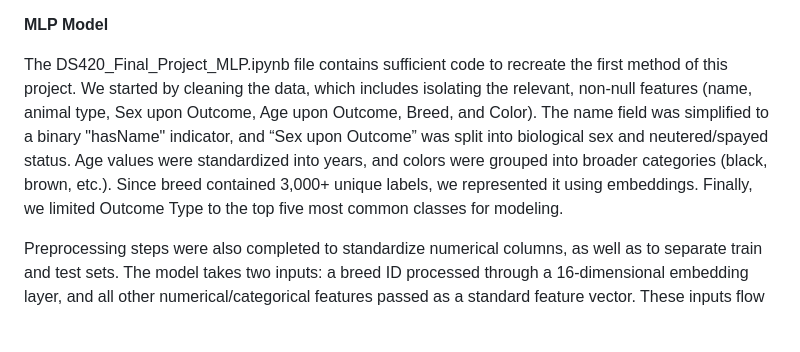
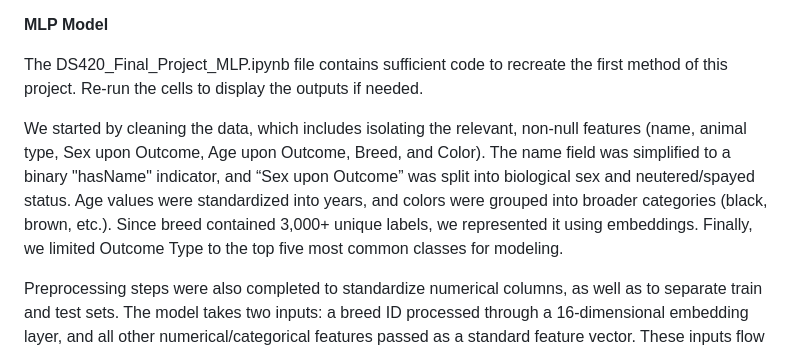
Before and after one commit to sindhu-ab/ds4420-final-project, a Markdown page: README.md, the part around the change. Drawn GitHub-style; blank space fills up the shorter version.

```diff
--- a/README.md
+++ b/README.md
@@ -29,7 +29,9 @@ The dataset contains ~173k records from 2013-2025, with the following features:
 
 **MLP Model**
 
-The DS420_Final_Project_MLP.ipynb file contains sufficient code to recreate the first method of this project. We started by cleaning the data, which includes isolating the relevant, non-null features (name, animal type, Sex upon Outcome, Age upon Outcome, Breed, and Color). The name field was simplified to a binary "hasName" indicator, and “Sex upon Outcome” was split into biological sex and neutered/spayed status. Age values were standardized into years, and colors were grouped into broader categories (black, brown, etc.). Since breed contained 3,000+ unique labels, we represented it using embeddings. Finally, we limited Outcome Type to the top five most common classes for modeling.
+The DS420_Final_Project_MLP.ipynb file contains sufficient code to recreate the first method of this project. Re-run the cells to display the outputs if needed.
+
+We started by cleaning the data, which includes isolating the relevant, non-null features (name, animal type, Sex upon Outcome, Age upon Outcome, Breed, and Color). The name field was simplified to a binary "hasName" indicator, and “Sex upon Outcome” was split into biological sex and neutered/spayed status. Age values were standardized into years, and colors were grouped into broader categories (black, brown, etc.). Since breed contained 3,000+ unique labels, we represented it using embeddings. Finally, we limited Outcome Type to the top five most common classes for modeling.
 
 Preprocessing steps were also completed to standardize numerical columns, as well as to separate train and test sets. The model takes two inputs: a breed ID processed through a 16-dimensional embedding layer, and all other numerical/categorical features passed as a standard feature vector. These inputs flow through hidden ReLU layers (64 -> 32 units), are concatenated, and then passed through an additional 64-unit hidden ReLU layer. The output layer uses a softmax activation to predict probabilities across the five outcome classes. The model is trained with the Adam optimizer and categorical cross-entropy loss, which is appropriate for multi-class classification.
 
```
